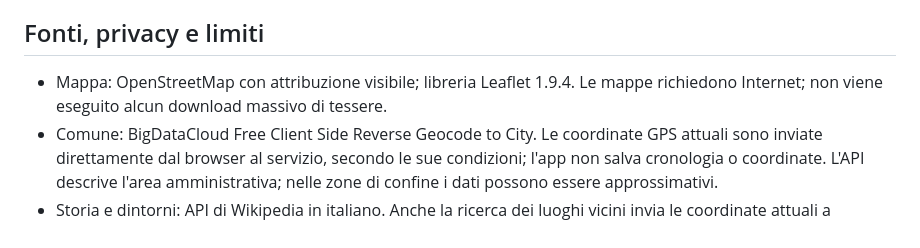
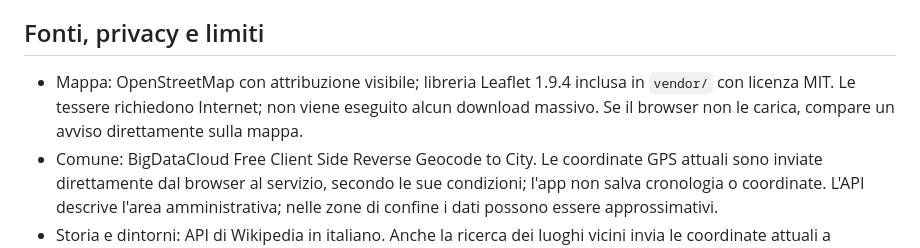
Before and after one commit to ezio59/viaggio-narratore, a Markdown page: README.md, the part around the change. Drawn GitHub-style.

Commit message:
Carica la mappa dal sito dell’app e segnala gli errori

```diff
--- a/README.md
+++ b/README.md
@@ -20,7 +20,7 @@ Apri il link in Safari, tocca **Condividi** e scegli **Aggiungi alla schermata H
 
 ## Fonti, privacy e limiti
 
-- Mappa: OpenStreetMap con attribuzione visibile; libreria Leaflet 1.9.4. Le mappe richiedono Internet; non viene eseguito alcun download massivo di tessere.
+- Mappa: OpenStreetMap con attribuzione visibile; libreria Leaflet 1.9.4 inclusa in `vendor/` con licenza MIT. Le tessere richiedono Internet; non viene eseguito alcun download massivo. Se il browser non le carica, compare un avviso direttamente sulla mappa.
 - Comune: BigDataCloud Free Client Side Reverse Geocode to City. Le coordinate GPS attuali sono inviate direttamente dal browser al servizio, secondo le sue condizioni; l'app non salva cronologia o coordinate. L'API descrive l'area amministrativa; nelle zone di confine i dati possono essere approssimativi.
 - Storia e dintorni: API di Wikipedia in italiano. Anche la ricerca dei luoghi vicini invia le coordinate attuali a Wikipedia. Le schede dei dintorni sono entro 10 km dal punto rilevato, dunque possono appartenere ad altri comuni. Non sono consigli editoriali né una lista completa delle attrazioni.
 - Serve HTTPS per il GPS. Il browser può sospendere posizione, sintesi e riconoscimento vocale quando passa in background. Il monitoraggio è pensato per essere usato con la pagina aperta.
```
